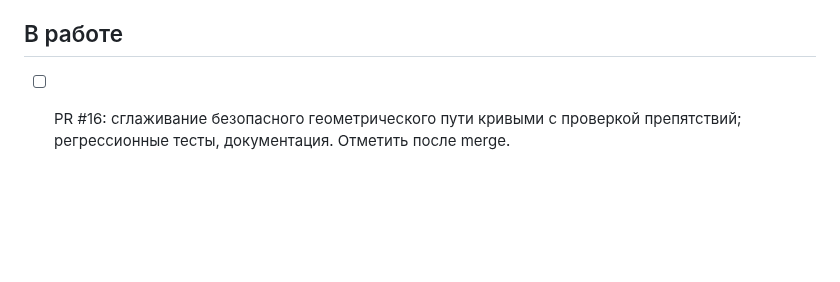
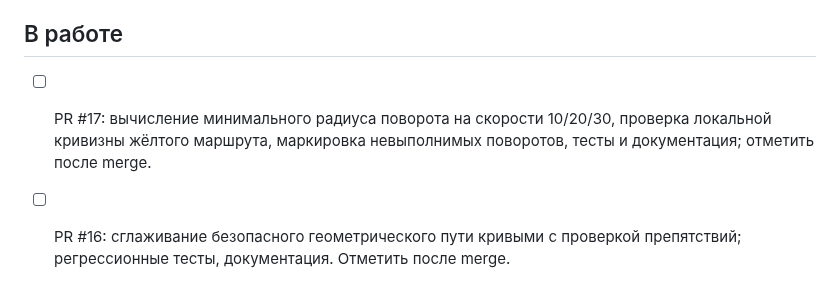
Before and after one commit to motostrelok1/boat-dock-ai, a Markdown page: progress.md, the part around the change. Drawn GitHub-style; blank space fills up the shorter version.

Commit message:
Document and regression-test minimum turn radius

```diff
--- a/progress.md
+++ b/progress.md
@@ -16,6 +16,9 @@
 - [x] Эволюционное обучение, элитизм, оценка особей на нескольких фиксированных картах; импорт/экспорт JSON старой сети.
 
 ## В работе
+
+- [ ] PR #17: вычисление минимального радиуса поворота на скорости 10/20/30, проверка локальной кривизны жёлтого маршрута, маркировка невыполнимых поворотов, тесты и документация; отметить после merge.
+
 
 - [ ] PR #16: сглаживание безопасного геометрического пути кривыми с проверкой препятствий; регрессионные тесты, документация. Отметить после merge.
 
```
